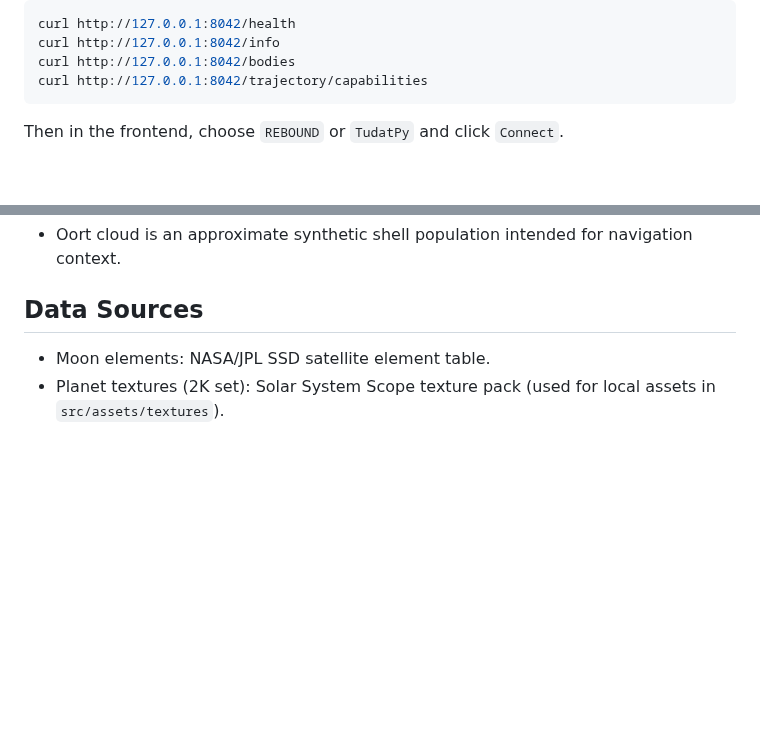
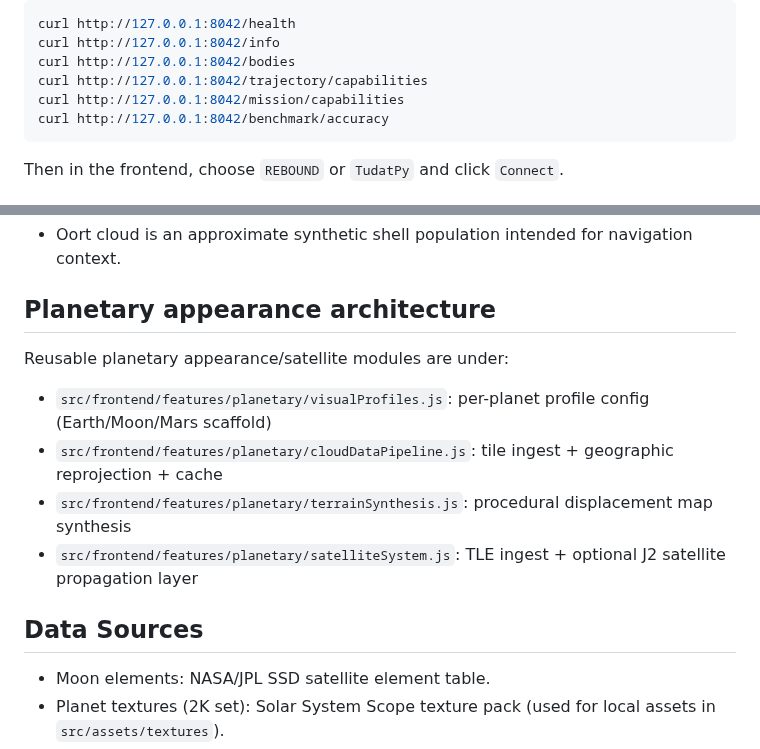
Before and after one commit to vkorotkikh/solar-system-realistic-sim, a Markdown page: README.md, 2 parts joined by grey strips. Drawn GitHub-style; blank space fills up the shorter version.

````diff
--- a/README.md
+++ b/README.md
@@ -62,6 +62,8 @@ curl http://127.0.0.1:8042/health
 curl http://127.0.0.1:8042/info
 curl http://127.0.0.1:8042/bodies
 curl http://127.0.0.1:8042/trajectory/capabilities
+curl http://127.0.0.1:8042/mission/capabilities
+curl http://127.0.0.1:8042/benchmark/accuracy
 ```
 
 Then in the frontend, choose `REBOUND` or `TudatPy` and click `Connect`.
@@ -114,4 +133,13 @@ npm run update:moons
 - Oort cloud is an approximate synthetic shell population intended for navigation context.
+
+## Planetary appearance architecture
+
+Reusable planetary appearance/satellite modules are under:
+
+- `src/frontend/features/planetary/visualProfiles.js`: per-planet profile config (Earth/Moon/Mars scaffold)
+- `src/frontend/features/planetary/cloudDataPipeline.js`: tile ingest + geographic reprojection + cache
+- `src/frontend/features/planetary/terrainSynthesis.js`: procedural displacement map synthesis
+- `src/frontend/features/planetary/satelliteSystem.js`: TLE ingest + optional J2 satellite propagation layer
 
 ## Data Sources
 
````
Also changed, not shown: other parts of README.md (+20 -3 lines).
